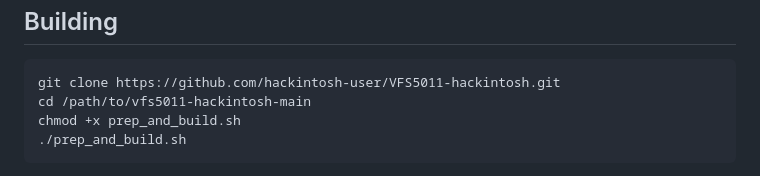
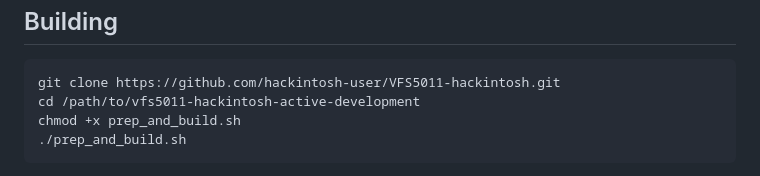
Before and after one commit to hackintosh-user/VFS5011-hackintosh, a Markdown page: README.md, the part around the change. Rendered like a GitHub page.

Commit message:
Update path for active development in README

````diff
--- a/README.md
+++ b/README.md
@@ -145,7 +145,7 @@ Known limitations:
 
 ```bash
 git clone https://github.com/hackintosh-user/VFS5011-hackintosh.git
-cd /path/to/vfs5011-hackintosh-main
+cd /path/to/vfs5011-hackintosh-active-development
 chmod +x prep_and_build.sh
 ./prep_and_build.sh
 ```
````
